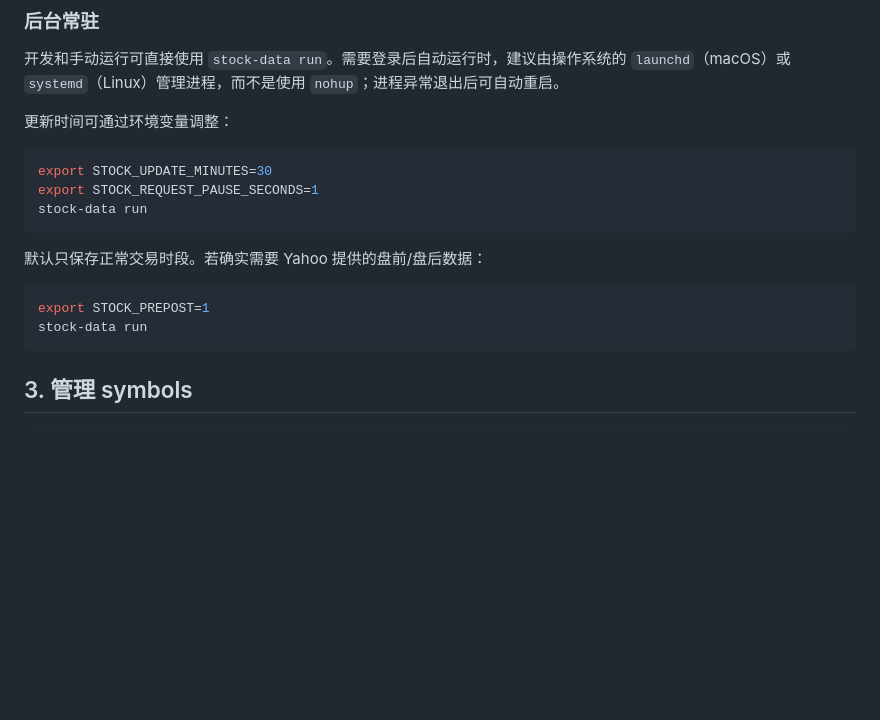
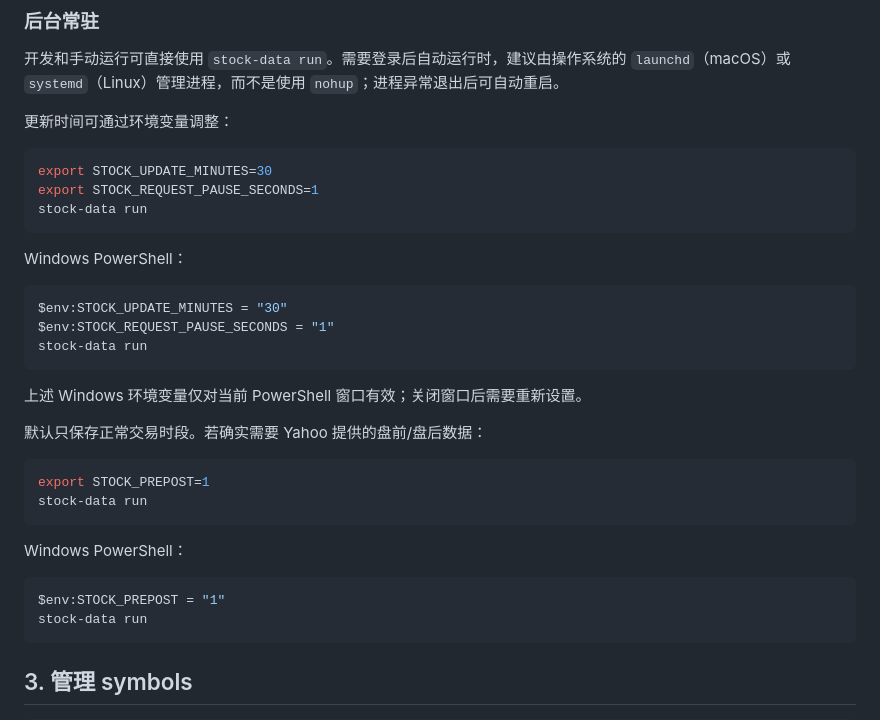
Before and after one commit to XinanCSD/StocksAnalysis, a Markdown page: README.md, the part around the change. Drawn GitHub-style; blank space fills up the shorter version.

````diff
--- a/README.md
+++ b/README.md
@@ -95,10 +95,27 @@ export STOCK_REQUEST_PAUSE_SECONDS=1
 stock-data run
 ```
 
+Windows PowerShell：
+
+```powershell
+$env:STOCK_UPDATE_MINUTES = "30"
+$env:STOCK_REQUEST_PAUSE_SECONDS = "1"
+stock-data run
+```
+
+上述 Windows 环境变量仅对当前 PowerShell 窗口有效；关闭窗口后需要重新设置。
+
 默认只保存正常交易时段。若确实需要 Yahoo 提供的盘前/盘后数据：
 
 ```bash
 export STOCK_PREPOST=1
+stock-data run
+```
+
+Windows PowerShell：
+
+```powershell
+$env:STOCK_PREPOST = "1"
 stock-data run
 ```
 
````
